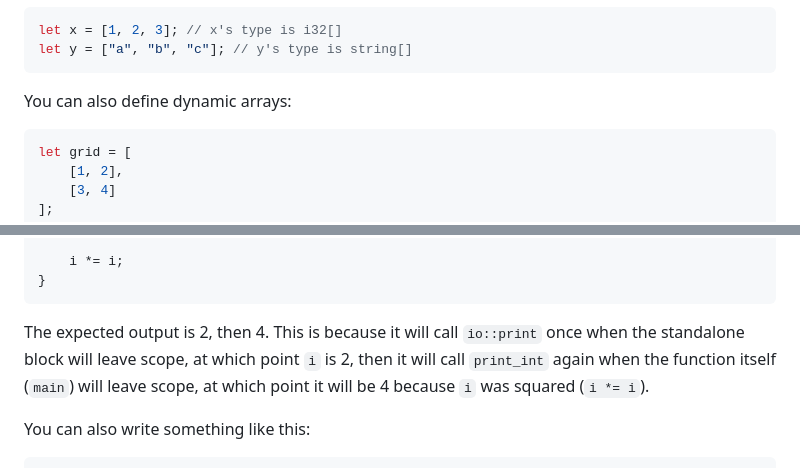
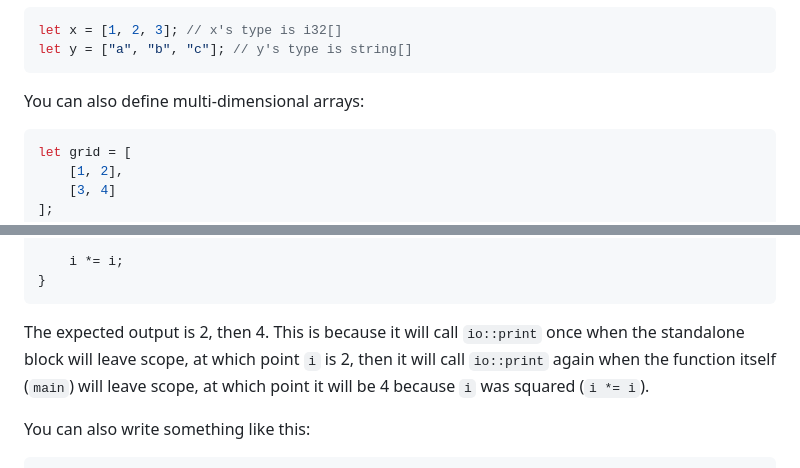
Before and after one commit to acquitelol/elle, a Markdown page: README.md, 2 parts joined by grey strips. Drawn GitHub-style.

````diff
--- a/README.md
+++ b/README.md
@@ -444,7 +444,7 @@ let x = [1, 2, 3]; // x's type is i32[]
 let y = ["a", "b", "c"]; // y's type is string[]
 ```
 
-You can also define dynamic arrays:
+You can also define multi-dimensional arrays:
 ```rs
 let grid = [
     [1, 2],
@@ -698,7 +726,7 @@ fn main() {
 ```
 
 The expected output is 2, then 4.
-This is because it will call `io::print` once when the standalone block will leave scope, at which point `i` is 2, then it will call `print_int` again when the function itself (`main`) will leave scope, at which point it will be 4 because `i` was squared (`i *= i`).
+This is because it will call `io::print` once when the standalone block will leave scope, at which point `i` is 2, then it will call `io::print` again when the function itself (`main`) will leave scope, at which point it will be 4 because `i` was squared (`i *= i`).
 
 You can also write something like this:
 ```rs
````
Also changed, not shown: other parts of README.md (+45 -17 lines).
